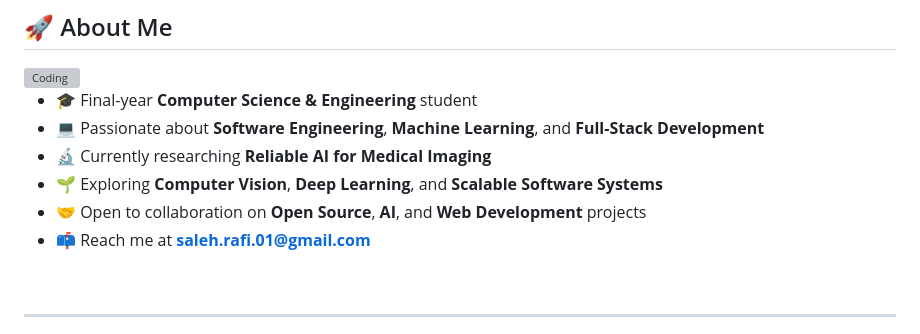
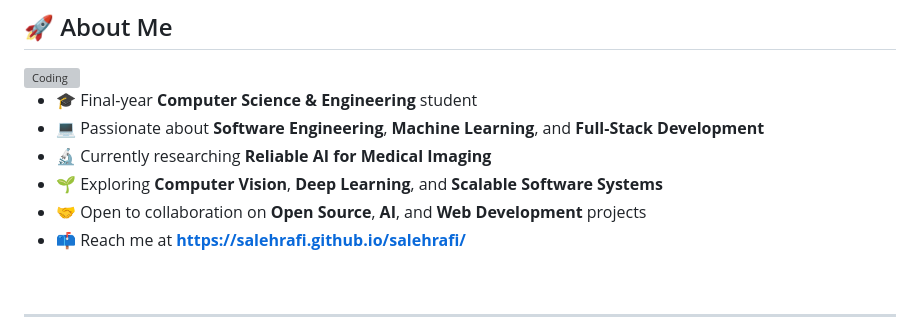
Before and after one commit to salehrafi/salehrafi, a Markdown page: README.md, the part around the change. Rendered like a GitHub page; grey boxes are pictures that could not be loaded.

Commit message:
Change contact info to personal website link
Updated contact information from email to personal website.

```diff
--- a/README.md
+++ b/README.md
@@ -21,7 +21,7 @@
 - 🔬 Currently researching **Reliable AI for Medical Imaging**
 - 🌱 Exploring **Computer Vision**, **Deep Learning**, and **Scalable Software Systems**
 - 🤝 Open to collaboration on **Open Source**, **AI**, and **Web Development** projects
-- 📫 Reach me at **saleh.rafi.01@gmail.com**
+- 📫 Reach me at **https://salehrafi.github.io/salehrafi/**
 
 <br>
 
```
